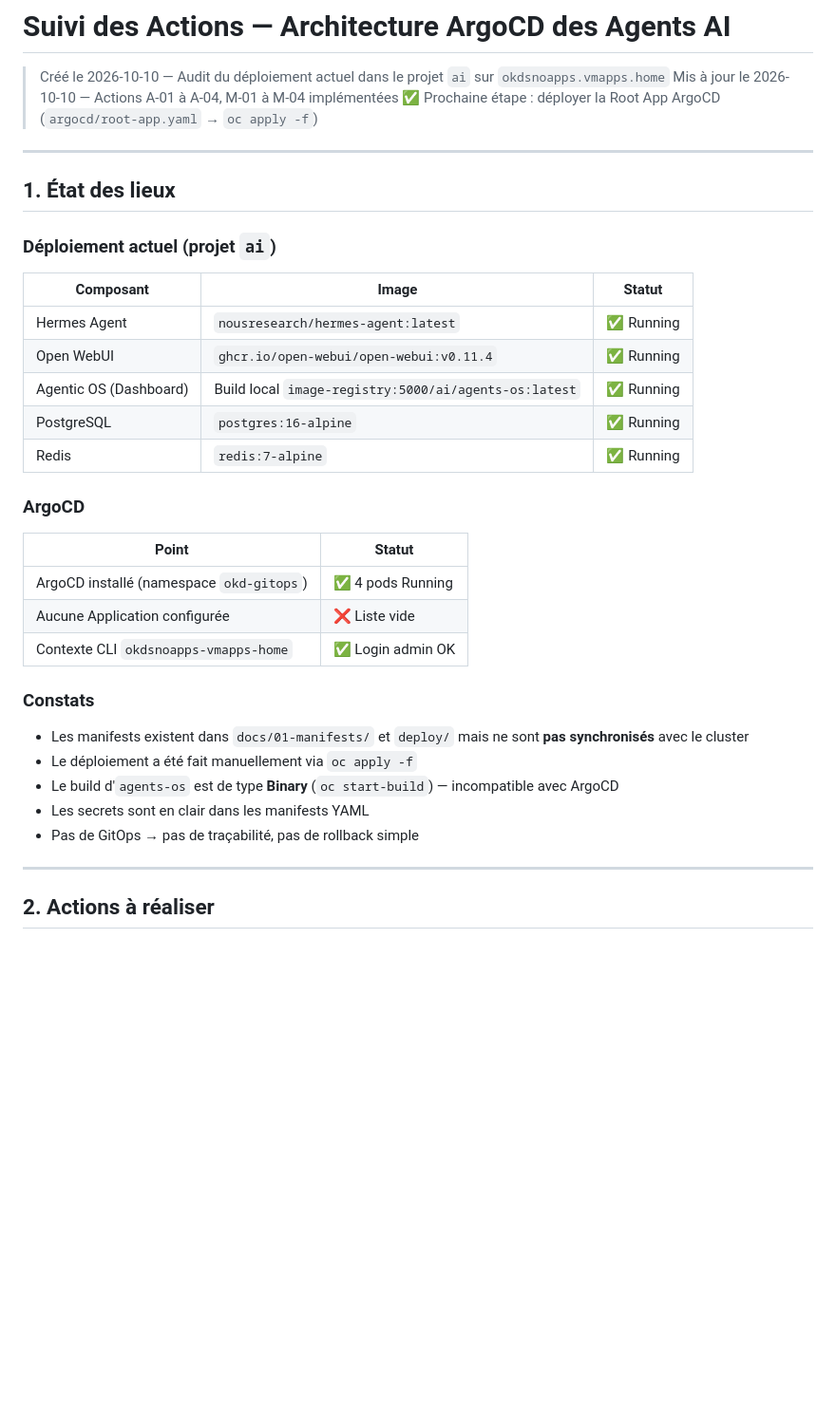
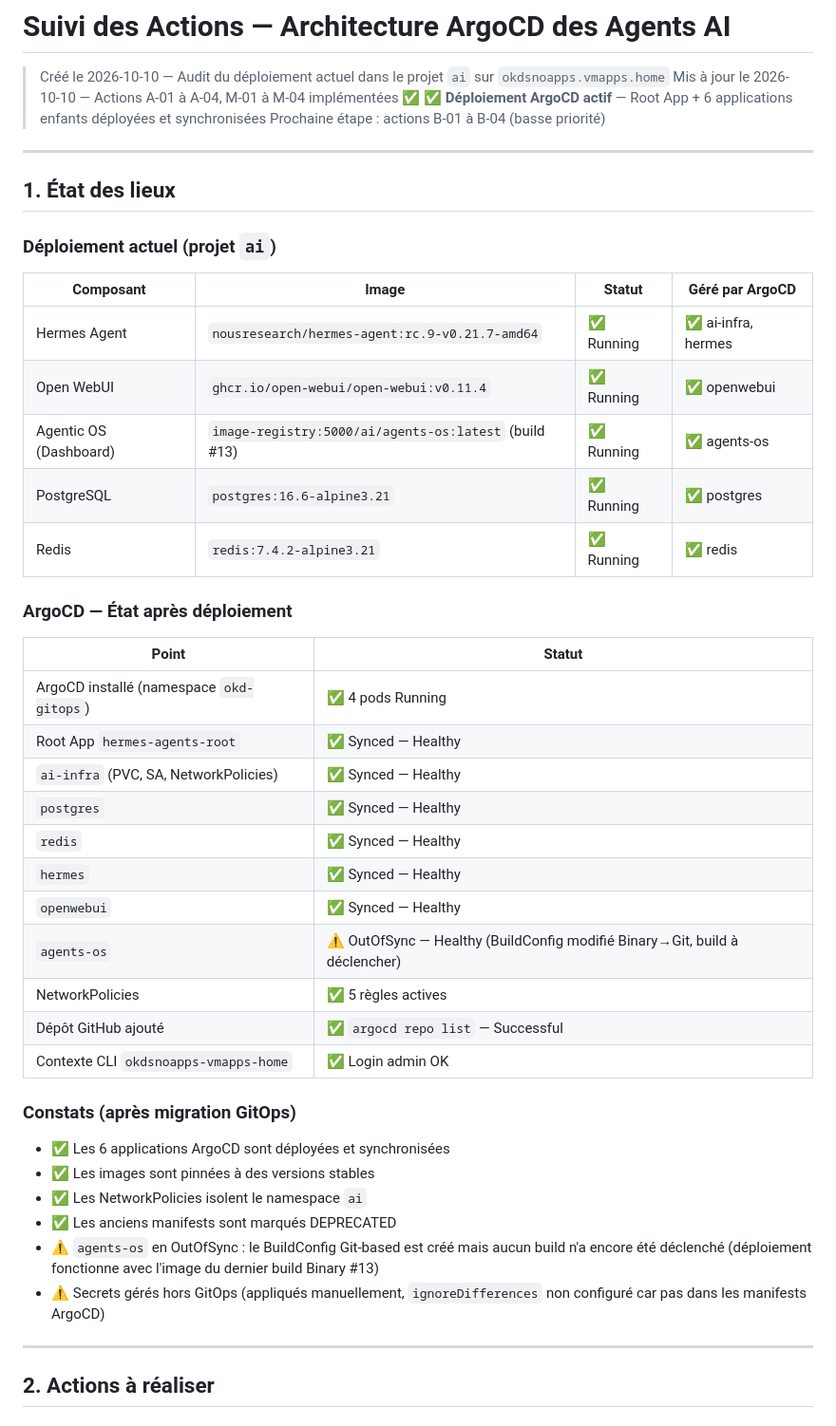
Before and after one commit to ving3/Agent-OS, a Markdown page: Suivi-Action.md, the part around one of its changes. Shown at 95% size. GitHub-like rendering; blank space fills up the shorter version.

```diff
--- a/Suivi-Action.md
+++ b/Suivi-Action.md
@@ -2,7 +2,8 @@
 
 > Créé le 2026-10-10 — Audit du déploiement actuel dans le projet `ai` sur `okdsnoapps.vmapps.home`
 > Mis à jour le 2026-10-10 — Actions A-01 à A-04, M-01 à M-04 implémentées ✅
-> Prochaine étape : déployer la Root App ArgoCD (`argocd/root-app.yaml` → `oc apply -f`)
+> **✅ Déploiement ArgoCD actif** — Root App + 6 applications enfants déployées et synchronisées
+> Prochaine étape : actions B-01 à B-04 (basse priorité)
 
 ---
 
@@ -10,29 +11,38 @@
 
 ### Déploiement actuel (projet `ai`)
 
-| Composant | Image | Statut |
-|-----------|-------|--------|
-| Hermes Agent | `nousresearch/hermes-agent:latest` | ✅ Running |
-| Open WebUI | `ghcr.io/open-webui/open-webui:v0.11.4` | ✅ Running |
-| Agentic OS (Dashboard) | Build local `image-registry:5000/ai/agents-os:latest` | ✅ Running |
-| PostgreSQL | `postgres:16-alpine` | ✅ Running |
-| Redis | `redis:7-alpine` | ✅ Running |
+| Composant | Image | Statut | Géré par ArgoCD |
+|-----------|-------|--------|-----------------|
+| Hermes Agent | `nousresearch/hermes-agent:rc.9-v0.21.7-amd64` | ✅ Running | ✅ ai-infra, hermes |
+| Open WebUI | `ghcr.io/open-webui/open-webui:v0.11.4` | ✅ Running | ✅ openwebui |
+| Agentic OS (Dashboard) | `image-registry:5000/ai/agents-os:latest` (build #13) | ✅ Running | ✅ agents-os |
+| PostgreSQL | `postgres:16.6-alpine3.21` | ✅ Running | ✅ postgres |
+| Redis | `redis:7.4.2-alpine3.21` | ✅ Running | ✅ redis |
 
-### ArgoCD
+### ArgoCD — État après déploiement
 
 | Point | Statut |
 |-------|--------|
 | ArgoCD installé (namespace `okd-gitops`) | ✅ 4 pods Running |
-| Aucune Application configurée | ❌ Liste vide |
+| Root App `hermes-agents-root` | ✅ Synced — Healthy |
+| `ai-infra` (PVC, SA, NetworkPolicies) | ✅ Synced — Healthy |
+| `postgres` | ✅ Synced — Healthy |
+| `redis` | ✅ Synced — Healthy |
+| `hermes` | ✅ Synced — Healthy |
+| `openwebui` | ✅ Synced — Healthy |
+| `agents-os` | ⚠️ OutOfSync — Healthy (BuildConfig modifié Binary→Git, build à déclencher) |
+| NetworkPolicies | ✅ 5 règles actives |
+| Dépôt GitHub ajouté | ✅ `argocd repo list` — Successful |
 | Contexte CLI `okdsnoapps-vmapps-home` | ✅ Login admin OK |
 
-### Constats
+### Constats (après migration GitOps)
 
-- Les manifests existent dans `docs/01-manifests/` et `deploy/` mais ne sont **pas synchronisés** avec le cluster
-- Le déploiement a été fait manuellement via `oc apply -f`
-- Le build d'`agents-os` est de type **Binary** (`oc start-build`) — incompatible avec ArgoCD
-- Les secrets sont en clair dans les manifests YAML
-- Pas de GitOps → pas de traçabilité, pas de rollback simple
+- ✅ Les 6 applications ArgoCD sont déployées et synchronisées
+- ✅ Les images sont pinnées à des versions stables
+- ✅ Les NetworkPolicies isolent le namespace `ai`
+- ✅ Les anciens manifests sont marqués DEPRECATED
+- ⚠️ `agents-os` en OutOfSync : le BuildConfig Git-based est créé mais aucun build n'a encore été déclenché (déploiement fonctionne avec l'image du dernier build Binary #13)
+- ⚠️ Secrets gérés hors GitOps (appliqués manuellement, `ignoreDifferences` non configuré car pas dans les manifests ArgoCD)
 
 ---
 
```
Also changed, not shown: other parts of Suivi-Action.md (+43 -14 lines).
